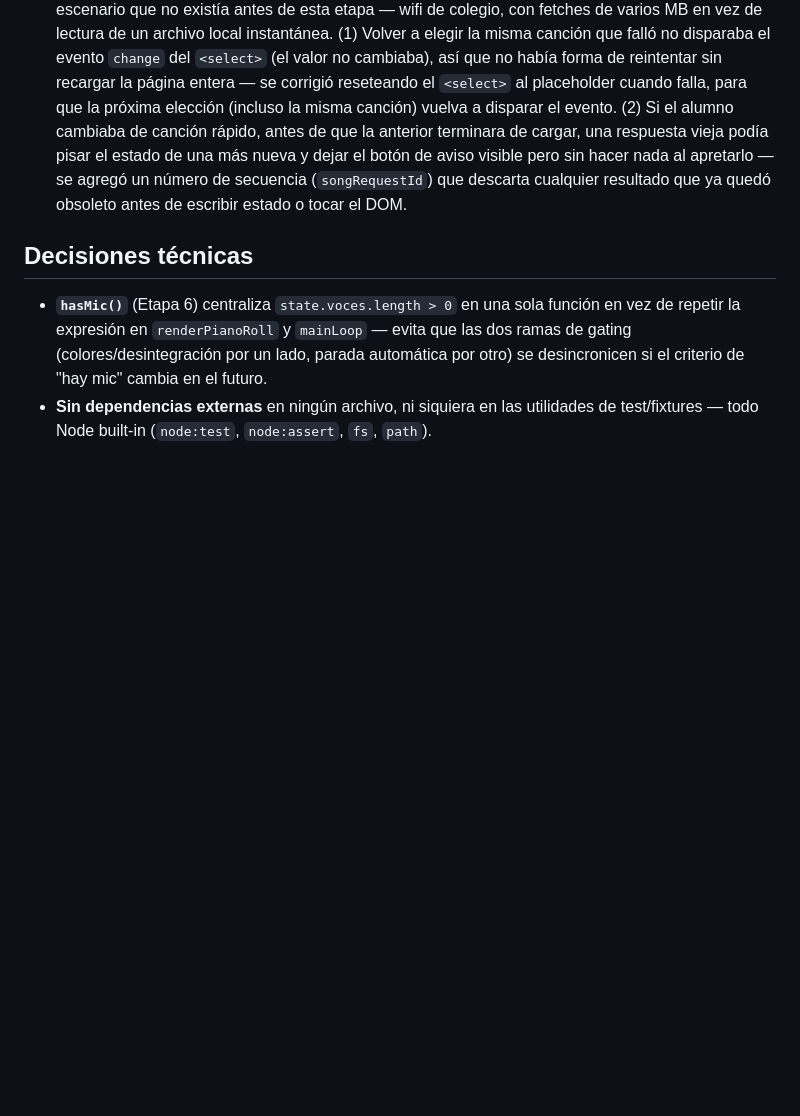
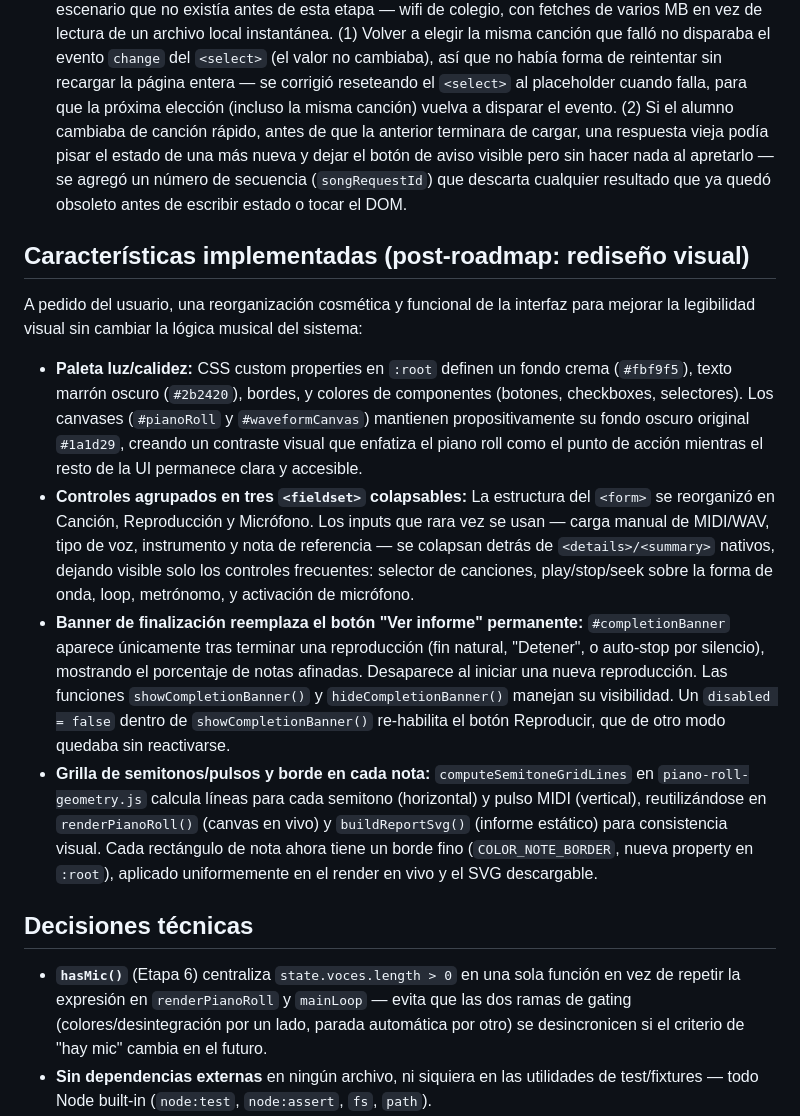
Before and after one commit to pvillegasMD/musicvision-edu, a Markdown page: App voz/musicvision_contexto.md, the part around the change. Drawn GitHub-style; blank space fills up the shorter version.

Commit message:
docs(app-voz): document the visual redesign
Co-Authored-By: Claude Sonnet 5 <noreply@anthropic.com>

```diff
--- a/App voz/musicvision_contexto.md
+++ b/App voz/musicvision_contexto.md
@@ -634,6 +634,35 @@ solo la de su propio curso, sin buscar y cargar el WAV y el MIDI a mano.
   (`songRequestId`) que descarta cualquier resultado que ya quedó obsoleto antes
   de escribir estado o tocar el DOM.
 
+## Características implementadas (post-roadmap: rediseño visual)
+A pedido del usuario, una reorganización cosmética y funcional de la interfaz para
+mejorar la legibilidad visual sin cambiar la lógica musical del sistema:
+- **Paleta luz/calidez:** CSS custom properties en `:root` definen un fondo crema
+  (`#fbf9f5`), texto marrón oscuro (`#2b2420`), bordes, y colores de componentes
+  (botones, checkboxes, selectores). Los canvases (`#pianoRoll` y `#waveformCanvas`)
+  mantienen propositivamente su fondo oscuro original `#1a1d29`, creando un
+  contraste visual que enfatiza el piano roll como el punto de acción mientras el
+  resto de la UI permanece clara y accesible.
+- **Controles agrupados en tres `<fieldset>` colapsables:** La estructura del
+  `<form>` se reorganizó en Canción, Reproducción y Micrófono. Los inputs que rara
+  vez se usan — carga manual de MIDI/WAV, tipo de voz, instrumento y nota de
+  referencia — se colapsan detrás de `<details>/<summary>` nativos, dejando visible
+  solo los controles frecuentes: selector de canciones, play/stop/seek sobre la forma
+  de onda, loop, metrónomo, y activación de micrófono.
+- **Banner de finalización reemplaza el botón "Ver informe" permanente:**
+  `#completionBanner` aparece únicamente tras terminar una reproducción (fin natural,
+  "Detener", o auto-stop por silencio), mostrando el porcentaje de notas afinadas.
+  Desaparece al iniciar una nueva reproducción. Las funciones `showCompletionBanner()`
+  y `hideCompletionBanner()` manejan su visibilidad. Un `disabled = false` dentro de
+  `showCompletionBanner()` re-habilita el botón Reproducir, que de otro modo quedaba
+  sin reactivarse.
+- **Grilla de semitonos/pulsos y borde en cada nota:** `computeSemitoneGridLines` en
+  `piano-roll-geometry.js` calcula líneas para cada semitono (horizontal) y pulso MIDI
+  (vertical), reutilizándose en `renderPianoRoll()` (canvas en vivo) y
+  `buildReportSvg()` (informe estático) para consistencia visual. Cada rectángulo de
+  nota ahora tiene un borde fino (`COLOR_NOTE_BORDER`, nueva property en `:root`),
+  aplicado uniformemente en el render en vivo y el SVG descargable.
+
 ## Decisiones técnicas
 - **`hasMic()`** (Etapa 6) centraliza `state.voces.length > 0` en una sola función en
   vez de repetir la expresión en `renderPianoRoll` y `mainLoop` — evita que las dos
```
